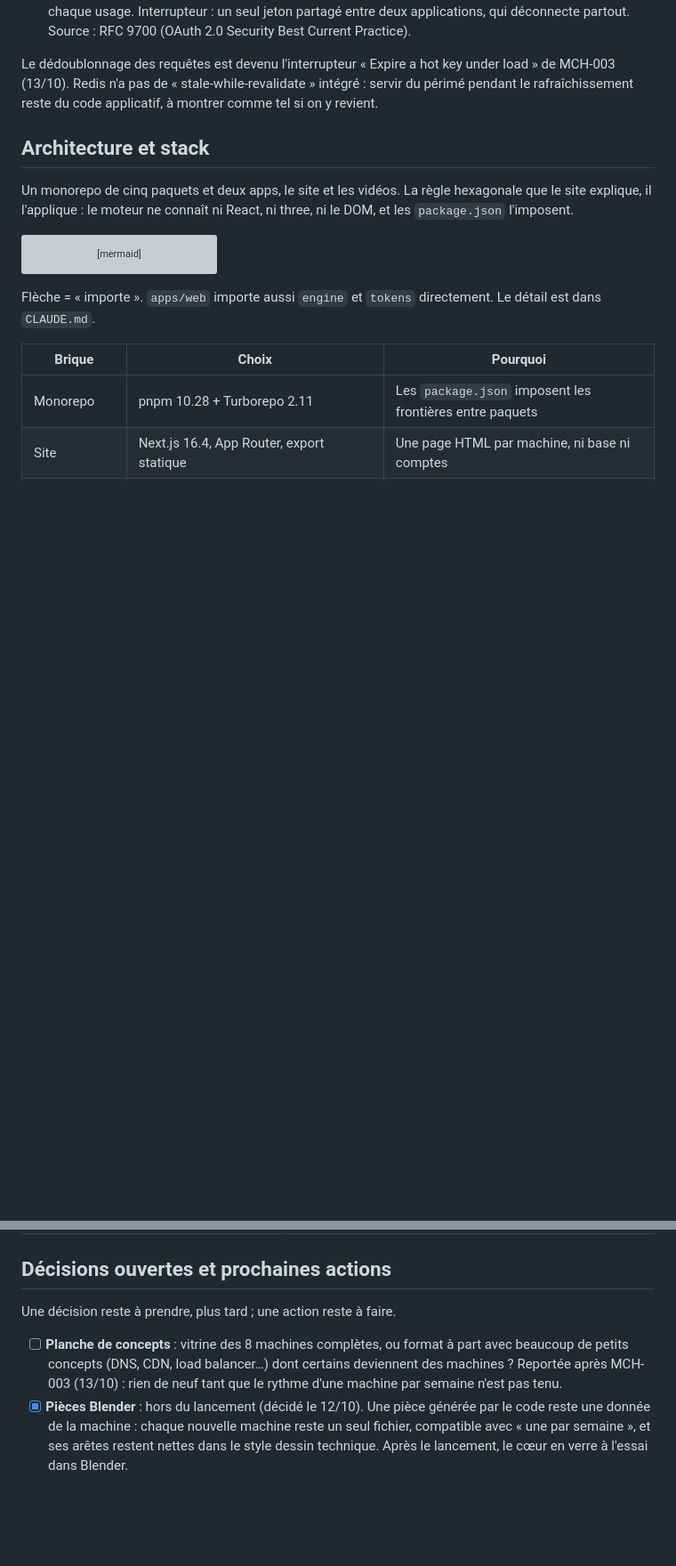
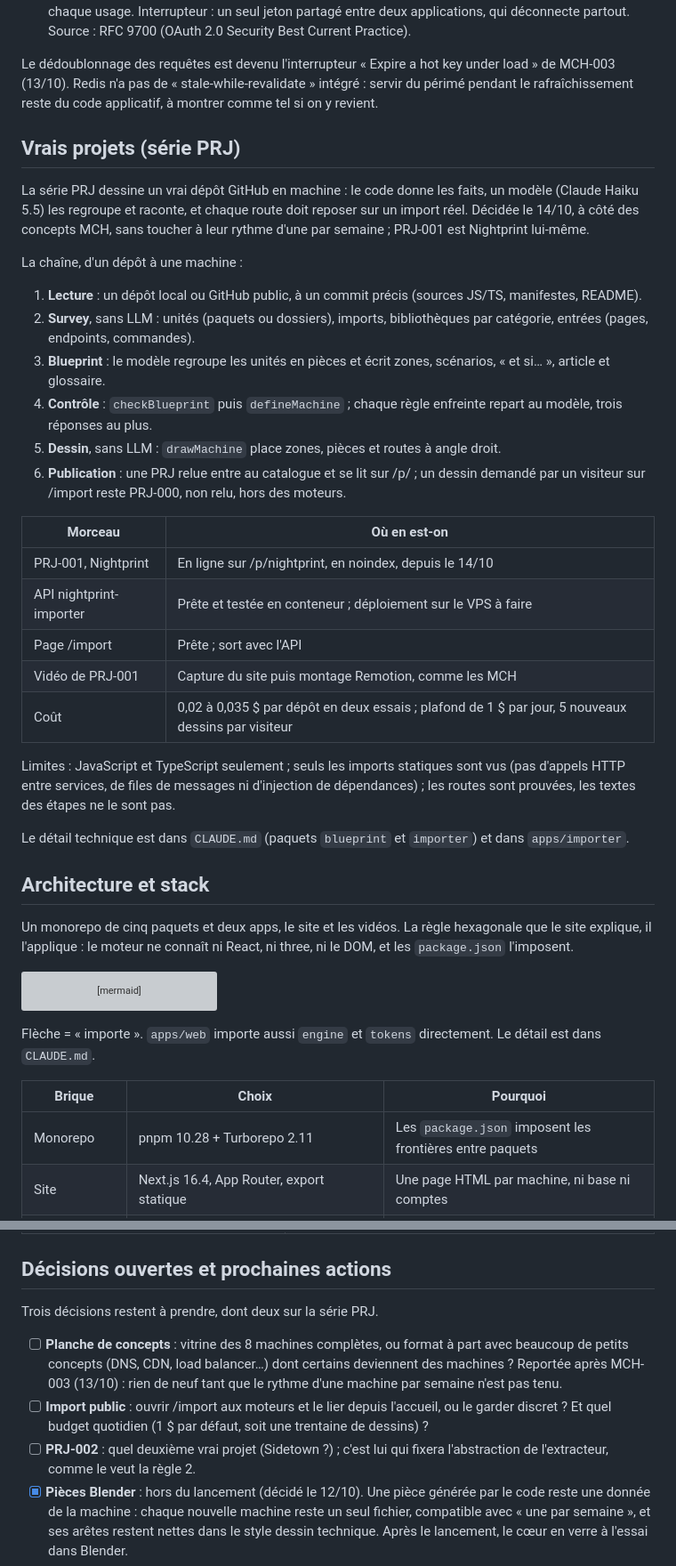
Before and after one commit to Ewen02/nightprint, a Markdown page: docs/PLAN.md, 2 parts joined by grey strips. Shown at 89% size. Rendered like a GitHub page; blank space fills up the shorter version; grey boxes are pictures that could not be loaded.

Commit message:
docs(plan): add the PRJ series: real repositories drawn as machines
Decided on 14/10, beside the MCH concepts. The chain from a repository to a machine, where each piece stands, its limits, and two open decisions: opening /import to search engines, and PRJ-002.

```diff
--- a/docs/PLAN.md
+++ b/docs/PLAN.md
@@ -84,6 +85,31 @@ Chaque week-end se termine par une livraison en ligne. L'ordre des machines apr
 - **Rotation des jetons de rafraîchissement** : jeton d'accès court, jeton de rafraîchissement remplacé à chaque usage. Interrupteur : un seul jeton partagé entre deux applications, qui déconnecte partout. Source : RFC 9700 (OAuth 2.0 Security Best Current Practice).
 
 Le dédoublonnage des requêtes est devenu l'interrupteur « Expire a hot key under load » de MCH-003 (13/10). Redis n'a pas de « stale-while-revalidate » intégré : servir du périmé pendant le rafraîchissement reste du code applicatif, à montrer comme tel si on y revient.
+
+## Vrais projets (série PRJ)
+
+La série PRJ dessine un vrai dépôt GitHub en machine : le code donne les faits, un modèle (Claude Haiku 5.5) les regroupe et raconte, et chaque route doit reposer sur un import réel. Décidée le 14/10, à côté des concepts MCH, sans toucher à leur rythme d'une par semaine ; PRJ-001 est Nightprint lui-même.
+
+La chaîne, d'un dépôt à une machine :
+
+1. **Lecture** : un dépôt local ou GitHub public, à un commit précis (sources JS/TS, manifestes, README).
+2. **Survey**, sans LLM : unités (paquets ou dossiers), imports, bibliothèques par catégorie, entrées (pages, endpoints, commandes).
+3. **Blueprint** : le modèle regroupe les unités en pièces et écrit zones, scénarios, « et si… », article et glossaire.
+4. **Contrôle** : `checkBlueprint` puis `defineMachine` ; chaque règle enfreinte repart au modèle, trois réponses au plus.
+5. **Dessin**, sans LLM : `drawMachine` place zones, pièces et routes à angle droit.
+6. **Publication** : une PRJ relue entre au catalogue et se lit sur /p/<slug> ; un dessin demandé par un visiteur sur /import reste PRJ-000, non relu, hors des moteurs.
+
+| Morceau | Où en est-on |
+| --- | --- |
+| PRJ-001, Nightprint | En ligne sur /p/nightprint, en noindex, depuis le 14/10 |
+| API nightprint-importer | Prête et testée en conteneur ; déploiement sur le VPS à faire |
+| Page /import | Prête ; sort avec l'API |
+| Vidéo de PRJ-001 | Capture du site puis montage Remotion, comme les MCH |
+| Coût | 0,02 à 0,035 $ par dépôt en deux essais ; plafond de 1 $ par jour, 5 nouveaux dessins par visiteur |
+
+Limites : JavaScript et TypeScript seulement ; seuls les imports statiques sont vus (pas d'appels HTTP entre services, de files de messages ni d'injection de dépendances) ; les routes sont prouvées, les textes des étapes ne le sont pas.
+
+Le détail technique est dans `CLAUDE.md` (paquets `blueprint` et `importer`) et dans `apps/importer`.
 
 ## Architecture et stack
 
@@ -166,9 +192,11 @@ Le plus gros risque n'est pas technique : c'est un projet d'apprentissage sans p
 
 ## Décisions ouvertes et prochaines actions
 
-Une décision reste à prendre, plus tard ; une action reste à faire.
+Trois décisions restent à prendre, dont deux sur la série PRJ.
 
 - [ ] **Planche de concepts** : vitrine des 8 machines complètes, ou format à part avec beaucoup de petits concepts (DNS, CDN, load balancer…) dont certains deviennent des machines ? Reportée après MCH-003 (13/10) : rien de neuf tant que le rythme d'une machine par semaine n'est pas tenu.
+- [ ] **Import public** : ouvrir /import aux moteurs et le lier depuis l'accueil, ou le garder discret ? Et quel budget quotidien (1 $ par défaut, soit une trentaine de dessins) ?
+- [ ] **PRJ-002** : quel deuxième vrai projet (Sidetown ?) ; c'est lui qui fixera l'abstraction de l'extracteur, comme le veut la règle 2.
 - [x] **Pièces Blender** : hors du lancement (décidé le 12/10). Une pièce générée par le code reste une donnée de la machine : chaque nouvelle machine reste un seul fichier, compatible avec « une par semaine », et ses arêtes restent nettes dans le style dessin technique. Après le lancement, le cœur en verre à l'essai dans Blender.
 - [x] **Compte X** : le compte perso, [@ewenlq](https://x.com/ewenlq) (décidé le 12/10). Il signe les pages (auteur, carte X) et le journal de build y renvoie.
 - [x] **Repo** : public sur GitHub, [Ewen02/nightprint](https://github.com/Ewen02/nightprint) (décidé le 12/10). Licence : MIT pour le code, CC BY 4.0 pour le contenu, c'est-à-dire les machines, `art/` et les vidéos (décidé le 12/10).
```
Also changed, not shown: other parts of docs/PLAN.md (+2 -1 lines).
